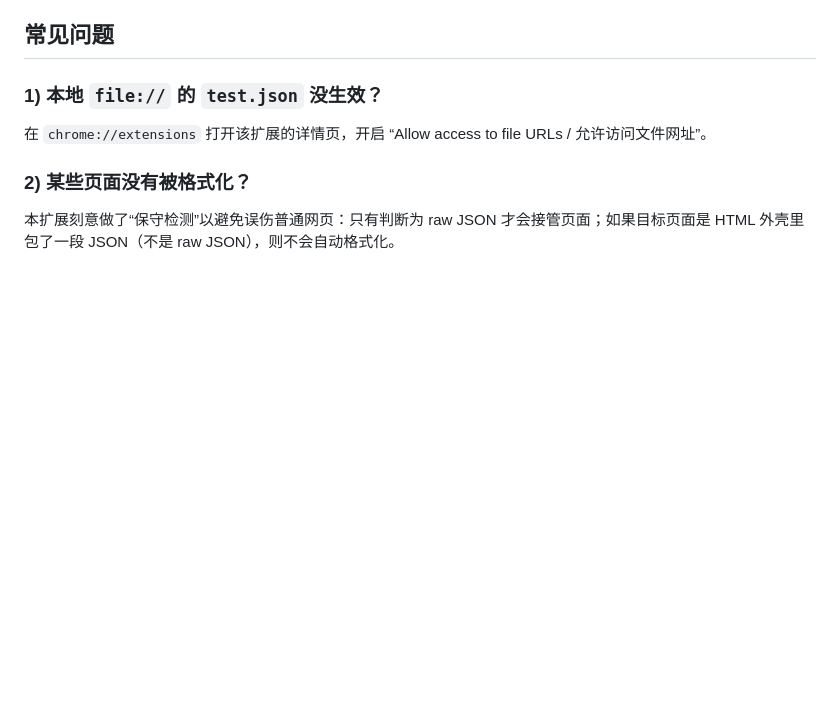
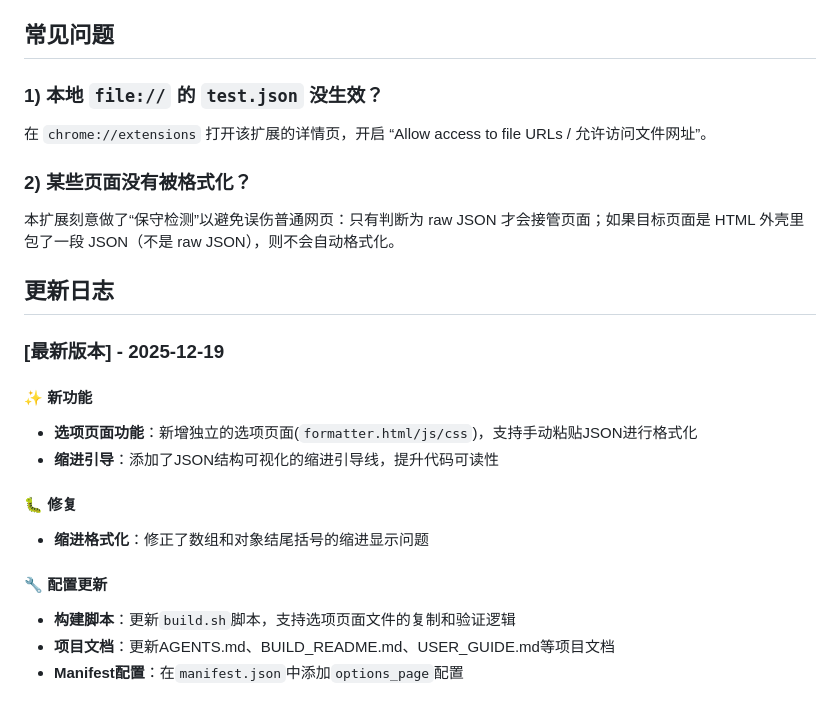
Before and after one commit to CareyWang/chrome-ext-json-formatter, a Markdown page: README.md, the part around the change. GitHub-like rendering; blank space fills up the shorter version.

Commit message:
docs: 在README.md中添加2025-12-19更新日志 - 新增更新日志部分，记录最新版本的功能和改进 - 包含选项页面功能、缩进引导等新功能说明 - 添加修复项目和配置更新的详细信息 - 完善项目文档，便于用户了解版本变更历史

```diff
--- a/README.md
+++ b/README.md
@@ -95,3 +95,19 @@
 ### 2) 某些页面没有被格式化？
 
 本扩展刻意做了“保守检测”以避免误伤普通网页：只有判断为 raw JSON 才会接管页面；如果目标页面是 HTML 外壳里包了一段 JSON（不是 raw JSON），则不会自动格式化。
+
+## 更新日志
+
+### [最新版本] - 2025-12-19
+
+#### ✨ 新功能
+- **选项页面功能**：新增独立的选项页面(`formatter.html/js/css`)，支持手动粘贴JSON进行格式化
+- **缩进引导**：添加了JSON结构可视化的缩进引导线，提升代码可读性
+
+#### 🐛 修复
+- **缩进格式化**：修正了数组和对象结尾括号的缩进显示问题
+
+#### 🔧 配置更新
+- **构建脚本**：更新`build.sh`脚本，支持选项页面文件的复制和验证逻辑
+- **项目文档**：更新AGENTS.md、BUILD_README.md、USER_GUIDE.md等项目文档
+- **Manifest配置**：在`manifest.json`中添加`options_page`配置
```
